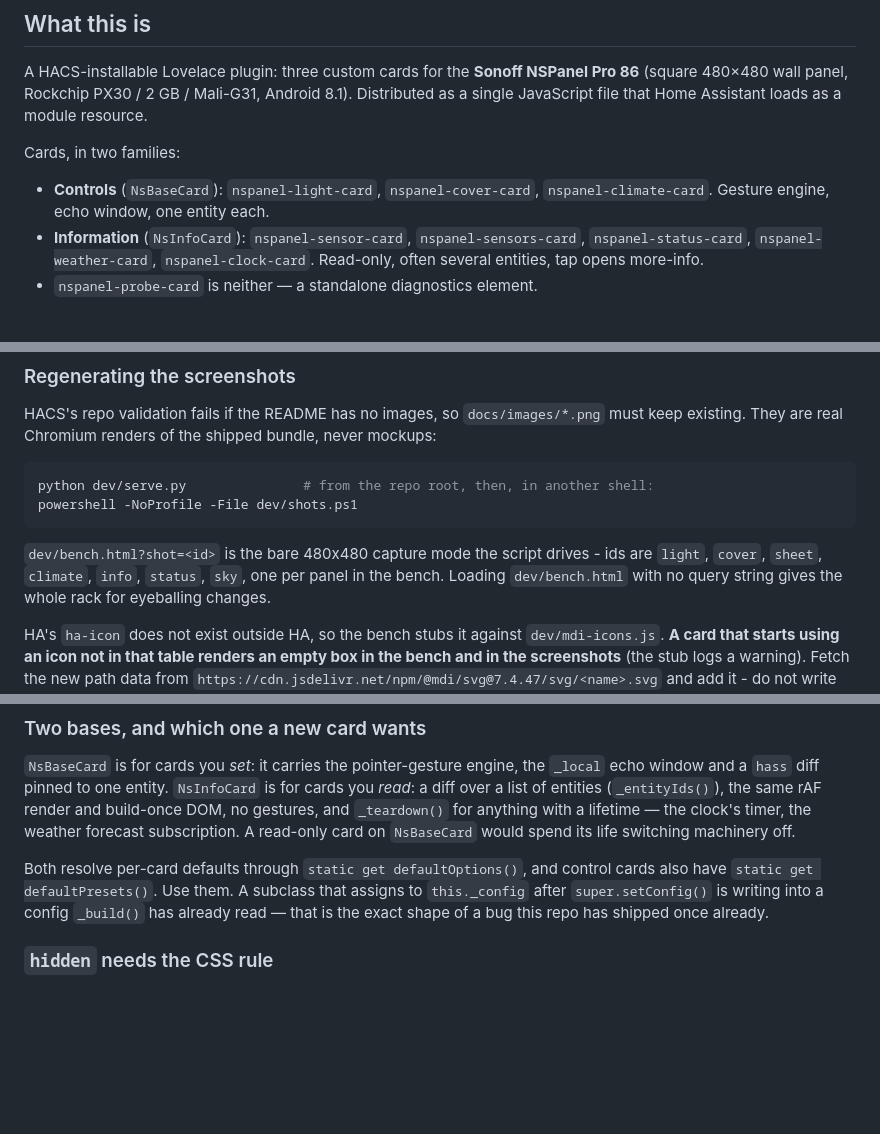
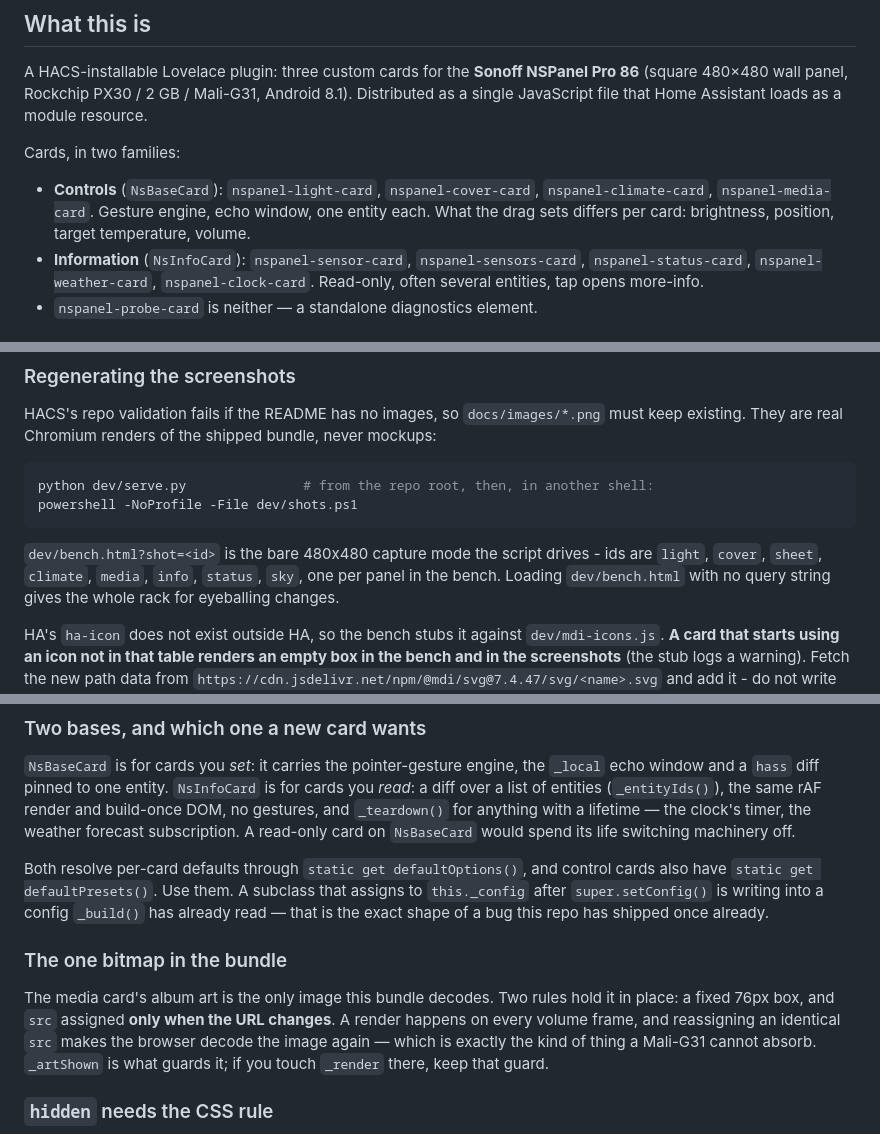
Before and after one commit to mennovanhout/NSPanel-cards, a Markdown page: CLAUDE.md, 3 parts joined by grey strips. GitHub-like rendering; blank space fills up the shorter version.

````diff
--- a/CLAUDE.md
+++ b/CLAUDE.md
@@ -10,8 +10,9 @@ single JavaScript file that Home Assistant loads as a module resource.
 
 Cards, in two families:
 
-- **Controls** (`NsBaseCard`): `nspanel-light-card`, `nspanel-cover-card`, `nspanel-climate-card`.
-  Gesture engine, echo window, one entity each.
+- **Controls** (`NsBaseCard`): `nspanel-light-card`, `nspanel-cover-card`,
+  `nspanel-climate-card`, `nspanel-media-card`. Gesture engine, echo window, one entity each.
+  What the drag sets differs per card: brightness, position, target temperature, volume.
 - **Information** (`NsInfoCard`): `nspanel-sensor-card`, `nspanel-sensors-card`,
   `nspanel-status-card`, `nspanel-weather-card`, `nspanel-clock-card`. Read-only, often several
   entities, tap opens more-info.
@@ -47,7 +48,8 @@ powershell -NoProfile -File dev/shots.ps1
 ```
 
 `dev/bench.html?shot=<id>` is the bare 480x480 capture mode the script drives - ids are
-`light`, `cover`, `sheet`, `climate`, `info`, `status`, `sky`, one per panel in the bench.
+`light`, `cover`, `sheet`, `climate`, `media`, `info`, `status`, `sky`, one per panel in the
+bench.
 Loading `dev/bench.html` with no query string gives the whole rack for eyeballing changes.
 
 HA's `ha-icon` does not exist outside HA, so the bench stubs it against `dev/mdi-icons.js`.
@@ -162,6 +164,14 @@ Both resolve per-card defaults through `static get defaultOptions()`, and contro
 have `static get defaultPresets()`. Use them. A subclass that assigns to `this._config` after
 `super.setConfig()` is writing into a config `_build()` has already read — that is the exact
 shape of a bug this repo has shipped once already.
+
+### The one bitmap in the bundle
+
+The media card's album art is the only image this bundle decodes. Two rules hold it in place:
+a fixed 76px box, and `src` assigned **only when the URL changes**. A render happens on every
+volume frame, and reassigning an identical `src` makes the browser decode the image again —
+which is exactly the kind of thing a Mali-G31 cannot absorb. `_artShown` is what guards it; if
+you touch `_render` there, keep that guard.
 
 ### `hidden` needs the CSS rule
 
````
Also changed, not shown: other parts of CLAUDE.md (+1 -1 lines), README.md (+52 -1 lines), docs/images/media.png (added), docs/images/sky.png, 5 other files.
